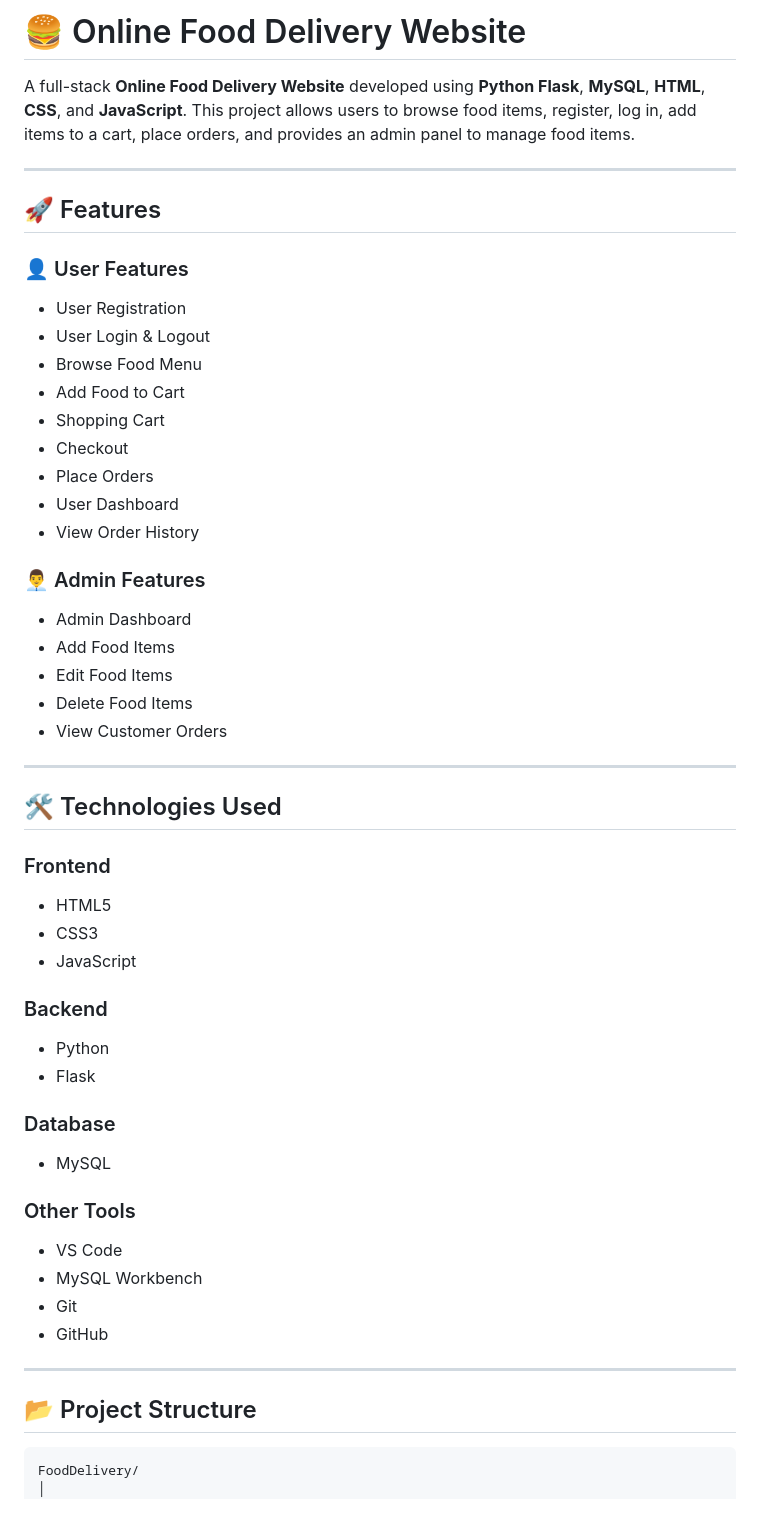
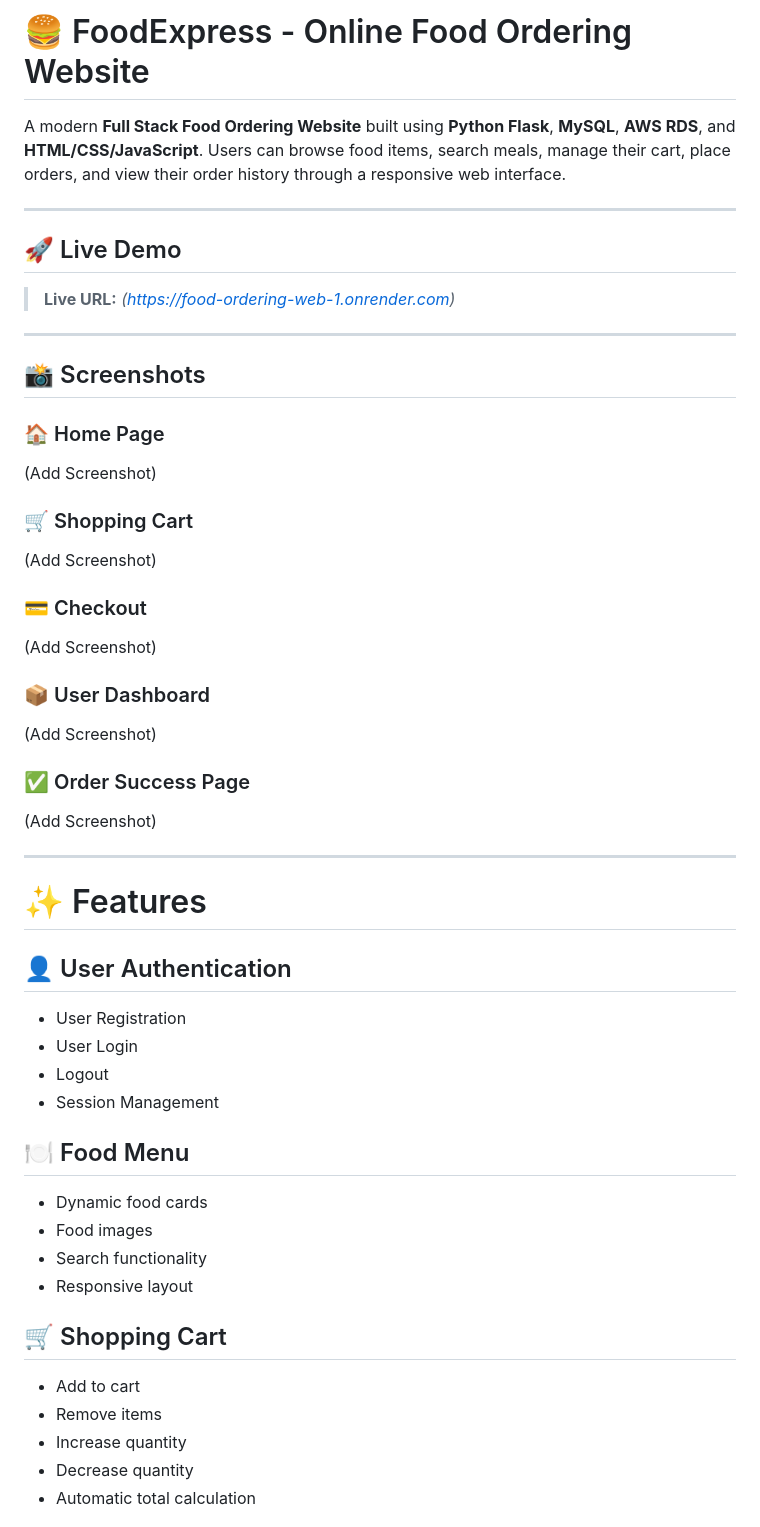
Before and after one commit to subashvelmurugan1408/food-ordering-web, a Markdown page: README.md, the part around one of its changes. Rendered like a GitHub page.

Commit message:
Revise README for FoodExpress project overview
Updated project details, features, and deployment information in README.

````diff
--- a/README.md
+++ b/README.md
@@ -1,60 +1,52 @@
-# 🍔 Online Food Delivery Website
+# 🍔 FoodExpress - Online Food Ordering Website
 
-A full-stack **Online Food Delivery Website** developed using **Python Flask**, **MySQL**, **HTML**, **CSS**, and **JavaScript**. This project allows users to browse food items, register, log in, add items to a cart, place orders, and provides an admin panel to manage food items.
+A modern **Full Stack Food Ordering Website** built using **Python Flask**, **MySQL**, **AWS RDS**, and **HTML/CSS/JavaScript**. Users can browse food items, search meals, manage their cart, place orders, and view their order history through a responsive web interface.
 
 ---
 
-## 🚀 Features
+## 🚀 Live Demo
 
-### 👤 User Features
-
-* User Registration
-* User Login & Logout
-* Browse Food Menu
-* Add Food to Cart
-* Shopping Cart
-* Checkout
-* Place Orders
-* User Dashboard
-* View Order History
-
-### 👨‍💼 Admin Features
-
-* Admin Dashboard
-* Add Food Items
-* Edit Food Items
-* Delete Food Items
-* View Customer Orders
+> **Live URL:** *(https://food-ordering-web-1.onrender.com)*
 
 ---
 
-## 🛠️ Technologies Used
+## 📸 Screenshots
 
-### Frontend
+### 🏠 Home Page
+(Add Screenshot)
 
-* HTML5
-* CSS3
-* JavaScript
+### 🛒 Shopping Cart
+(Add Screenshot)
 
-### Backend
+### 💳 Checkout
+(Add Screenshot)
 
-* Python
-* Flask
+### 📦 User Dashboard
+(Add Screenshot)
 
-### Database
-
-* MySQL
-
-### Other Tools
-
-* VS Code
-* MySQL Workbench
-* Git
-* GitHub
+### ✅ Order Success Page
+(Add Screenshot)
 
 ---
 
-## 📂 Project Structure
+# ✨ Features
 
-```text
-FoodDelivery/
+## 👤 User Authentication
+- User Registration
+- User Login
+- Logout
+- Session Management
+
+## 🍽 Food Menu
+- Dynamic food cards
+- Food images
+- Search functionality
+- Responsive layout
+
+## 🛒 Shopping Cart
+- Add to cart
+- Remove items
+- Increase quantity
+- Decrease quantity
+- Automatic total calculation
+
````
Also changed, not shown: other parts of README.md (+214 -102 lines).
